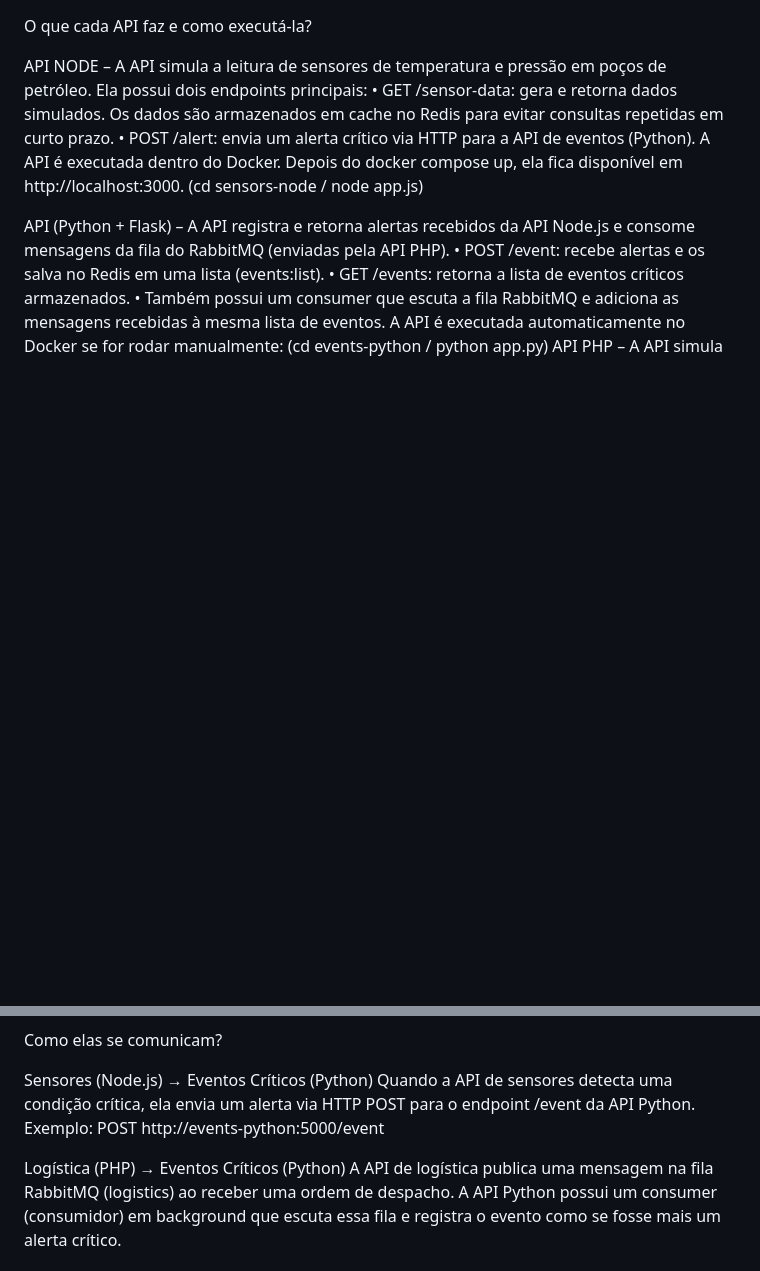
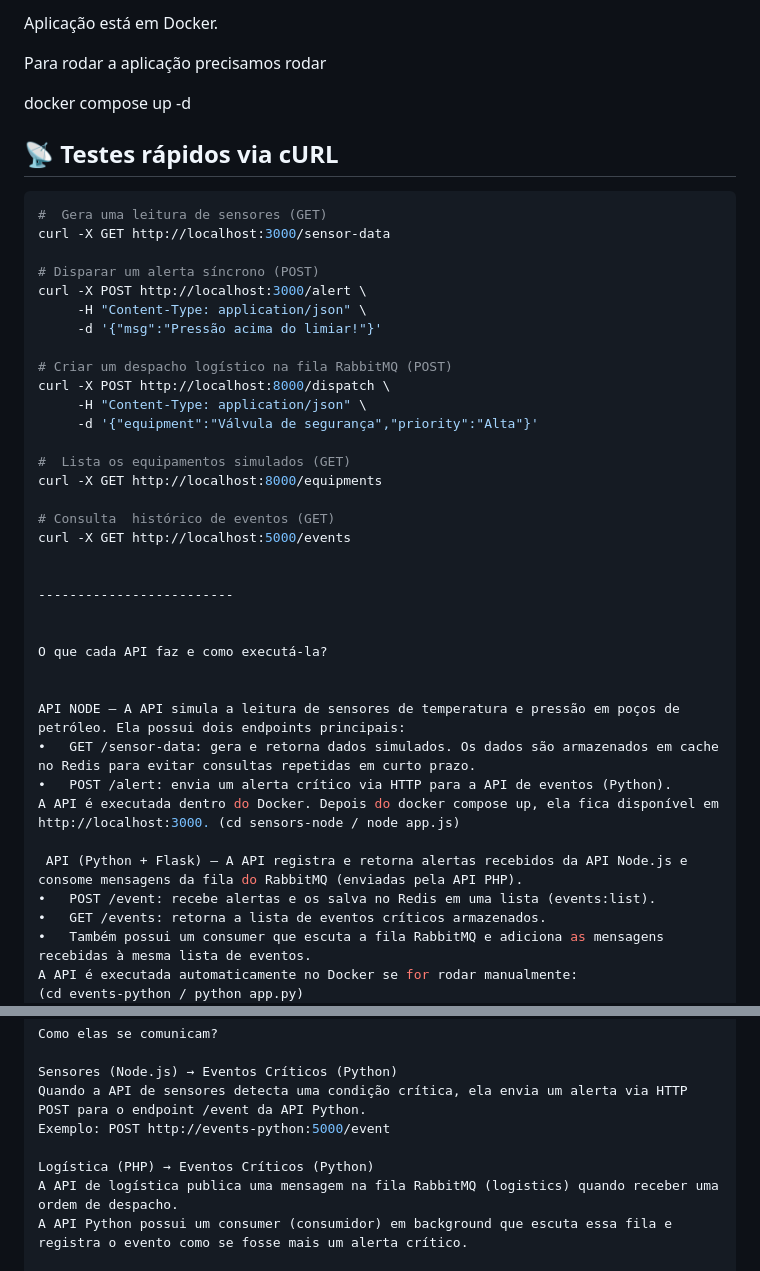
Before and after one commit to Mai-Mariano/PROVA_1, a Markdown page: README.md, 2 parts joined by grey strips. Drawn GitHub-style; blank space fills up the shorter version.

````diff
--- a/README.md
+++ b/README.md
@@ -1,4 +1,37 @@
+Aplicação está em Docker.
+
+Para rodar a aplicação precisamos rodar
+
+docker compose up -d
+
+## 📡 Testes rápidos via **cURL**
+
+```bash
+#  Gera uma leitura de sensores (GET)
+curl -X GET http://localhost:3000/sensor-data
+
+# Disparar um alerta síncrono (POST)
+curl -X POST http://localhost:3000/alert \
+     -H "Content-Type: application/json" \
+     -d '{"msg":"Pressão acima do limiar!"}'
+
+# Criar um despacho logístico na fila RabbitMQ (POST)
+curl -X POST http://localhost:8000/dispatch \
+     -H "Content-Type: application/json" \
+     -d '{"equipment":"Válvula de segurança","priority":"Alta"}'
+
+#  Lista os equipamentos simulados (GET)
+curl -X GET http://localhost:8000/equipments
+
+# Consulta  histórico de eventos (GET)
+curl -X GET http://localhost:5000/events
+
+
+-------------------------
+
+
 O que cada API faz e como executá-la?
+
 
 API NODE – A API simula a leitura de sensores de temperatura e pressão em poços de petróleo. Ela possui dois endpoints principais:
 •	GET /sensor-data: gera e retorna dados simulados. Os dados são armazenados em cache no Redis para evitar consultas repetidas em curto prazo.
@@ -25,7 +58,7 @@ Quando a API de sensores detecta uma condição crítica, ela envia um alerta vi
 Exemplo: POST http://events-python:5000/event
 
 Logística (PHP) → Eventos Críticos (Python)
-A API de logística publica uma mensagem na fila RabbitMQ (logistics) ao receber uma ordem de despacho.
+A API de logística publica uma mensagem na fila RabbitMQ (logistics) quando receber uma ordem de despacho.
 A API Python possui um consumer (consumidor) em background que escuta essa fila e registra o evento como se fosse mais um alerta crítico.
 
 Redis como cache compartilhado:
````
